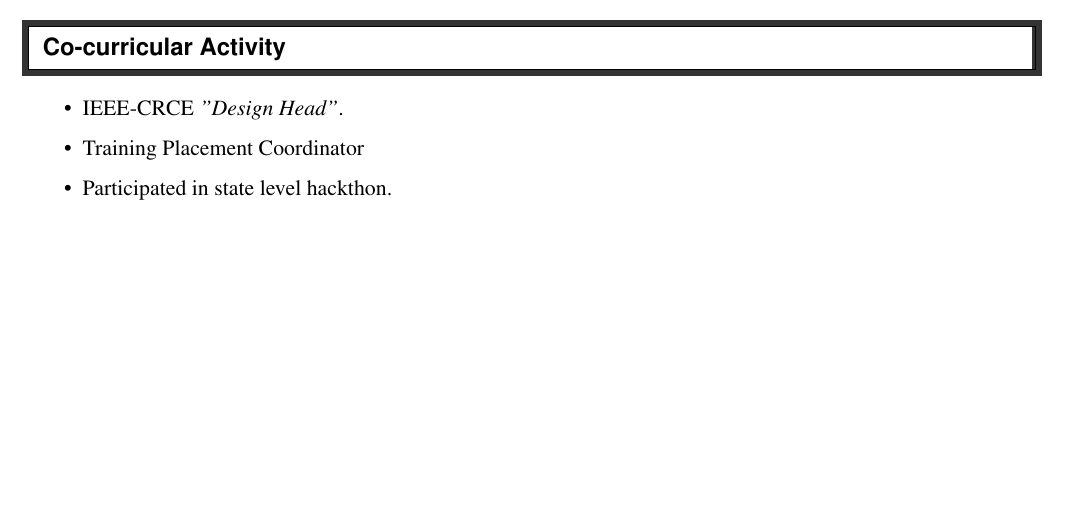
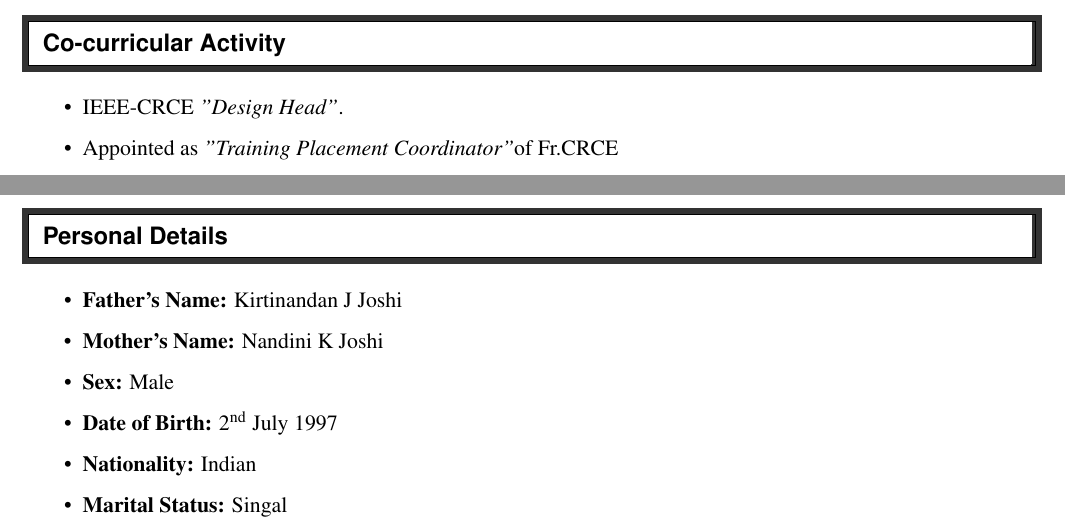
Before and after one commit to Omkar02/Resume_IIT_BOMBAY, a LaTeX CV (Resume.tex): part of page 2 of 2 before the commit and two parts of pages 2 and 3 of 3 after it, the two joined at a grey line, cut so that both start at the same text, the shorter picture padded with empty space. Compiled offline with pdfLaTeX.

Commit message:
personal details

```diff
--- a/Resume.tex
+++ b/Resume.tex
@@ -178,8 +178,20 @@
     %%%%%%%%%%%%%%%%%%%%%%%%%%%%%%
     \begin{itemize}
         \resitem{IEEE-CRCE \textit{"Design Head"}.}
-        \resitem{Training Placement Coordinator}
-        \resitem{Participated in state level hackthon.}
+        \resitem{Appointed as \textit{"Training Placement Coordinator"}of Fr.CRCE}
+    \end{itemize}
+
+
+    %%%%%%%%%%%%%%%%%%%%%%%%%%%%%%
+    \resheading{Personal Details}
+    %%%%%%%%%%%%%%%%%%%%%%%%%%%%%%
+    \begin{itemize}
+        \resitem{{\bf Father's Name:} Kirtinandan J Joshi}
+        \resitem{{\bf Mother's Name:} Nandini K Joshi}
+        \resitem{{\bf Sex:} Male}
+        \resitem{{\bf Date of Birth:} 2\textsuperscript{nd} July 1997}
+        \resitem{{\bf Nationality:} Indian}
+        \resitem{{\bf Marital Status:} Singal}
     \end{itemize}
 
 
```
Also changed, not shown: Resume.pdf, Resume.tex (1 more changed lines), 2 other files.
